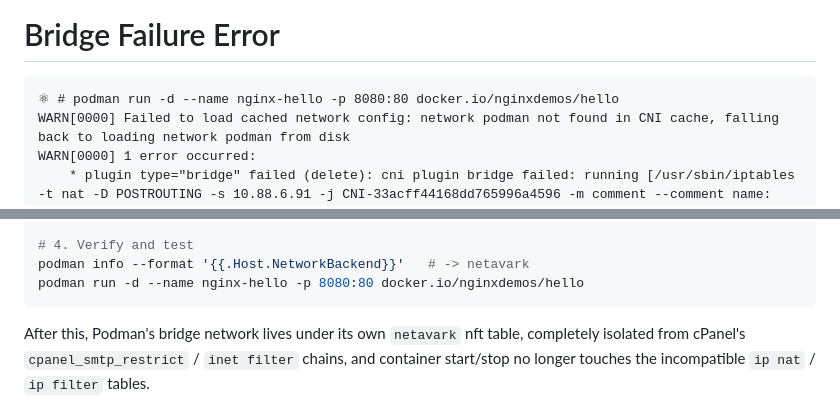
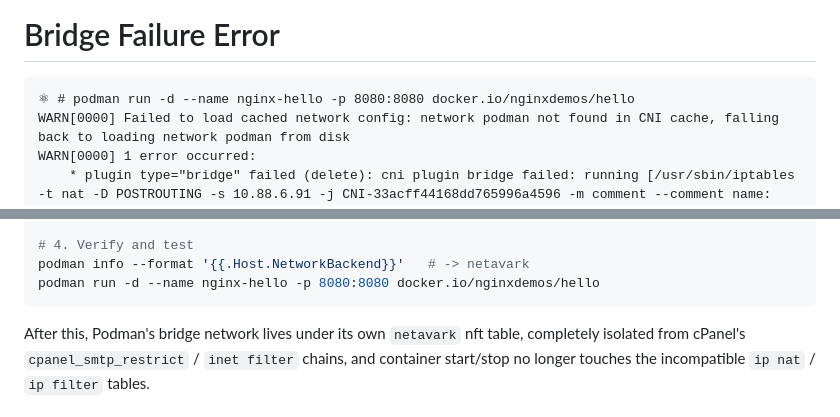
Before and after one commit to CpanelInc/ea-podman, a Markdown page: BRIDGE-FAIL.md, 2 parts joined by grey strips. GitHub-like rendering.

Commit message:
fix incorrect port in example

````diff
--- a/BRIDGE-FAIL.md
+++ b/BRIDGE-FAIL.md
@@ -2,7 +2,7 @@
 # Bridge Failure Error
 
 ```
-⚛︎ # podman run -d --name nginx-hello -p 8080:80 docker.io/nginxdemos/hello
+⚛︎ # podman run -d --name nginx-hello -p 8080:8080 docker.io/nginxdemos/hello
 WARN[0000] Failed to load cached network config: network podman not found in CNI cache, falling back to loading network podman from disk
 WARN[0000] 1 error occurred:
 	* plugin type="bridge" failed (delete): cni plugin bridge failed: running [/usr/sbin/iptables -t nat -D POSTROUTING -s 10.88.6.91 -j CNI-33acff44168dd765996a4596 -m comment --comment name: "podman" id: "50155cd765bb655842adb88e28c3f193c89c470e0cc5174966811239d96b3835" --wait]: exit status 2: iptables v1.8.4 (nf_tables): Chain 'CNI-33acff44168dd765996a4596' does not exist
@@ -85,7 +85,7 @@ podman system reset
 
 # 4. Verify and test
 podman info --format '{{.Host.NetworkBackend}}'   # -> netavark
-podman run -d --name nginx-hello -p 8080:80 docker.io/nginxdemos/hello
+podman run -d --name nginx-hello -p 8080:8080 docker.io/nginxdemos/hello
 ```
 
 After this, Podman's bridge network lives under its own `netavark` nft table,
````
